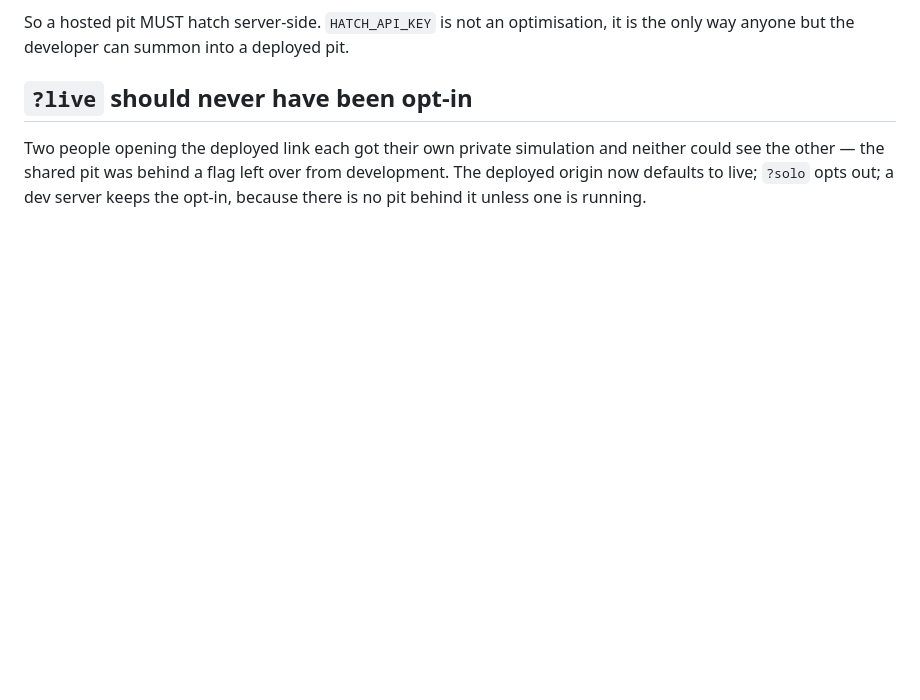
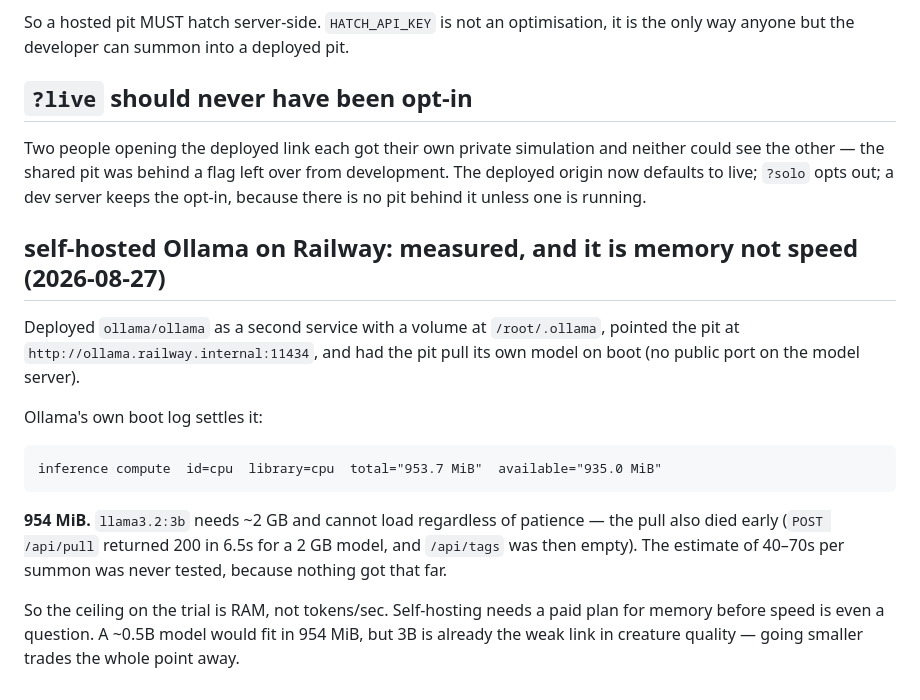
Before and after one commit to HudsonPowell/the-summoning-pit, a Markdown page: CALIBRATION.md, the part around the change. Drawn GitHub-style; blank space fills up the shorter version.

Commit message:
Measure the model server: the wall is memory, not speed
Ollama on Railway reports 953.7 MiB available to inference. llama3.2:3b needs
about 2GB, so it cannot load however long you wait — and the pull died early
too. The 40-70s per summon I estimated was never tested because nothing got far
enough to generate a token.

Self-hosting needs a paid plan for RAM before speed is even a question. Going
small enough to fit means ~0.5B, and 3B is already the weak link in creature
quality.

Co-Authored-By: Claude Opus 5 <noreply@anthropic.com>

```diff
--- a/CALIBRATION.md
+++ b/CALIBRATION.md
@@ -1022,3 +1022,23 @@ neither could see the other — the shared pit was behind a flag left over from
 development. The deployed origin now defaults to live; `?solo` opts out; a dev
 server keeps the opt-in, because there is no pit behind it unless one is
 running.
+
+## self-hosted Ollama on Railway: measured, and it is memory not speed (2026-08-27)
+
+Deployed `ollama/ollama` as a second service with a volume at `/root/.ollama`,
+pointed the pit at `http://ollama.railway.internal:11434`, and had the pit pull
+its own model on boot (no public port on the model server).
+
+Ollama's own boot log settles it:
+
+    inference compute  id=cpu  library=cpu  total="953.7 MiB"  available="935.0 MiB"
+
+**954 MiB.** `llama3.2:3b` needs ~2 GB and cannot load regardless of patience —
+the pull also died early (`POST /api/pull` returned 200 in 6.5s for a 2 GB
+model, and `/api/tags` was then empty). The estimate of 40–70s per summon was
+never tested, because nothing got that far.
+
+So the ceiling on the trial is RAM, not tokens/sec. Self-hosting needs a paid
+plan for memory before speed is even a question. A ~0.5B model would fit in
+954 MiB, but 3B is already the weak link in creature quality — going smaller
+trades the whole point away.
```
